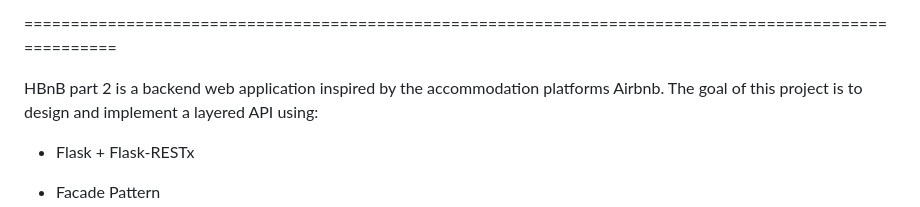
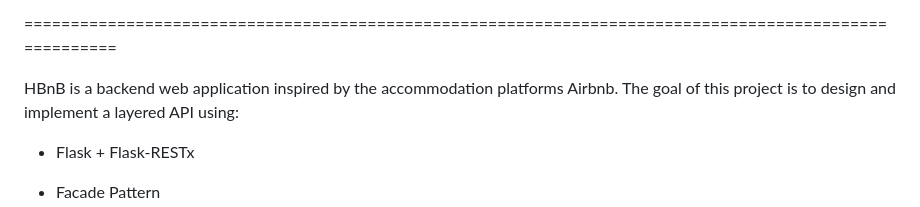
Before and after one commit to 12113-byte/holbertonschool-hbnb, a Markdown page: README.md, the part around the change. Drawn GitHub-style.

```diff
--- a/README.md
+++ b/README.md
@@ -4,7 +4,7 @@ README!!!
 
 =======================================================================================================
 
-HBnB part 2 is a backend web application inspired by the accommodation platforms Airbnb.
+HBnB is a backend web application inspired by the accommodation platforms Airbnb.
 The goal of this project is to design and implement a layered API using:
 
 - Flask + Flask-RESTx
```
